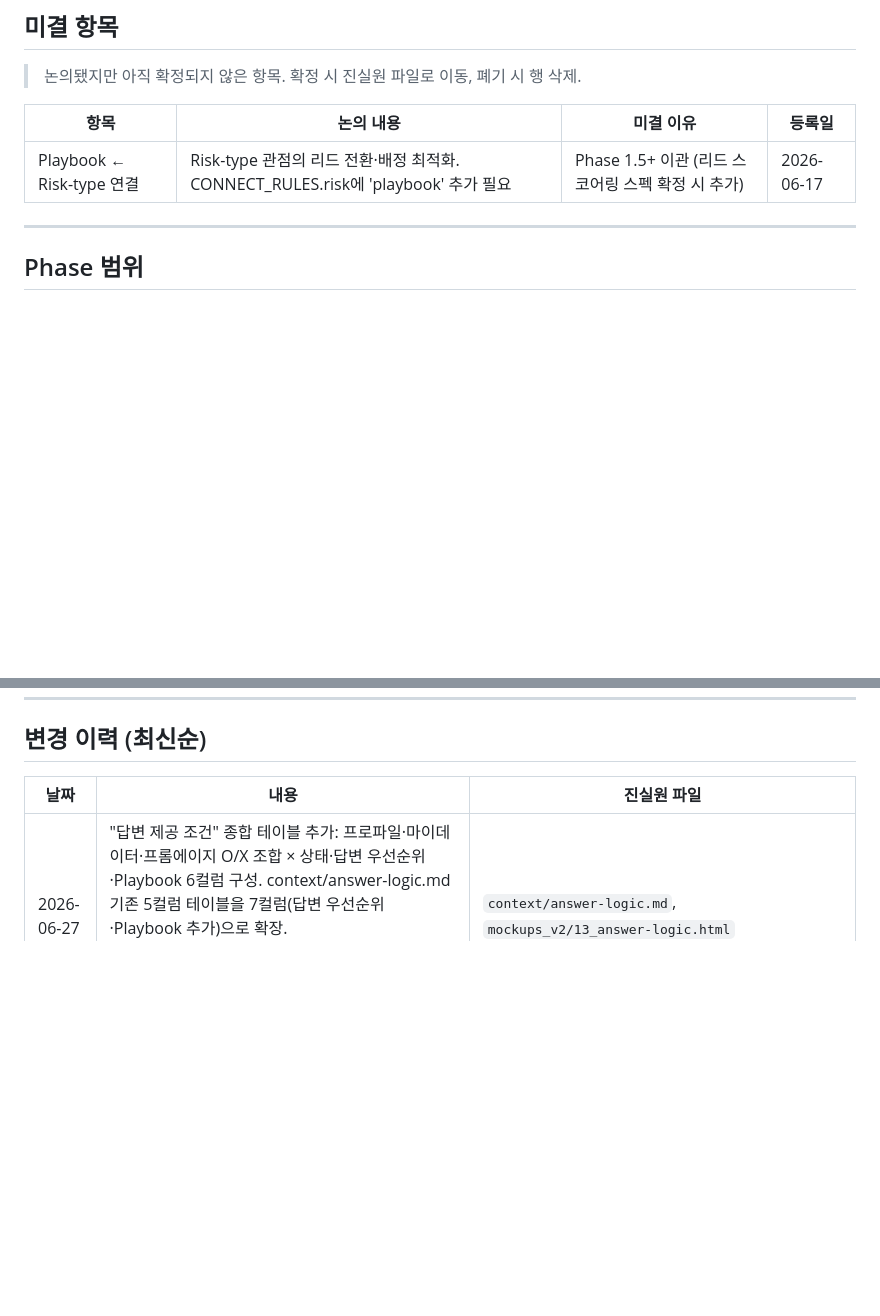
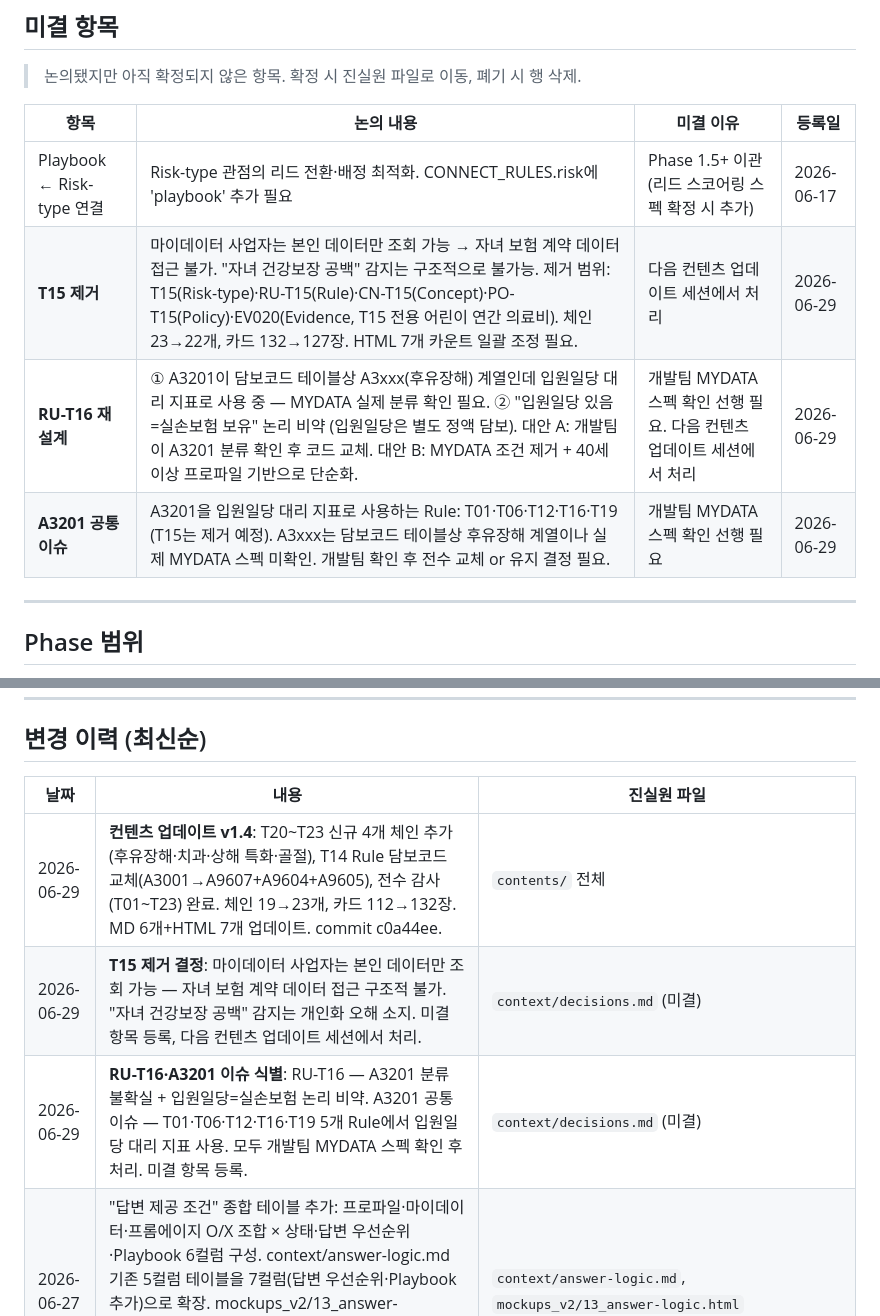
Before and after one commit to leeDK81/kcadmin, a Markdown page: context/decisions.md, 2 parts joined by grey strips. GitHub-like rendering; blank space fills up the shorter version.

Commit message:
docs: decisions.md 미결 항목 및 변경 이력 업데이트 (2026-06-29)
- 미결: T15 제거 (마이데이터 본인 데이터 원칙 위반)
- 미결: RU-T16 재설계 (A3201 분류 불확실 + 입원일당=실손 논리 비약)
- 미결: A3201 공통 이슈 (T01/T06/T12/T16/T19 5개 Rule)
- 변경 이력: v1.4 컨텐츠 업데이트, T15/RU-T16 이슈 식별 기록

Co-Authored-By: Claude Sonnet 4.6 <noreply@anthropic.com>

```diff
--- a/context/decisions.md
+++ b/context/decisions.md
@@ -28,6 +28,9 @@
 | 항목 | 논의 내용 | 미결 이유 | 등록일 |
 |---|---|---|---|
 | Playbook ← Risk-type 연결 | Risk-type 관점의 리드 전환·배정 최적화. CONNECT_RULES.risk에 'playbook' 추가 필요 | Phase 1.5+ 이관 (리드 스코어링 스펙 확정 시 추가) | 2026-06-17 |
+| **T15 제거** | 마이데이터 사업자는 본인 데이터만 조회 가능 → 자녀 보험 계약 데이터 접근 불가. "자녀 건강보장 공백" 감지는 구조적으로 불가능. 제거 범위: T15(Risk-type)·RU-T15(Rule)·CN-T15(Concept)·PO-T15(Policy)·EV020(Evidence, T15 전용 어린이 연간 의료비). 체인 23→22개, 카드 132→127장. HTML 7개 카운트 일괄 조정 필요. | 다음 컨텐츠 업데이트 세션에서 처리 | 2026-06-29 |
+| **RU-T16 재설계** | ① A3201이 담보코드 테이블상 A3xxx(후유장해) 계열인데 입원일당 대리 지표로 사용 중 — MYDATA 실제 분류 확인 필요. ② "입원일당 있음=실손보험 보유" 논리 비약 (입원일당은 별도 정액 담보). 대안 A: 개발팀이 A3201 분류 확인 후 코드 교체. 대안 B: MYDATA 조건 제거 + 40세 이상 프로파일 기반으로 단순화. | 개발팀 MYDATA 스펙 확인 선행 필요. 다음 컨텐츠 업데이트 세션에서 처리 | 2026-06-29 |
+| **A3201 공통 이슈** | A3201을 입원일당 대리 지표로 사용하는 Rule: T01·T06·T12·T16·T19 (T15는 제거 예정). A3xxx는 담보코드 테이블상 후유장해 계열이나 실제 MYDATA 스펙 미확인. 개발팀 확인 후 전수 교체 or 유지 결정 필요. | 개발팀 MYDATA 스펙 확인 선행 필요 | 2026-06-29 |
 
 ---
 
@@ -49,6 +52,9 @@
 
 | 날짜 | 내용 | 진실원 파일 |
 |---|---|---|
+| 2026-06-29 | **컨텐츠 업데이트 v1.4**: T20~T23 신규 4개 체인 추가 (후유장해·치과·상해 특화·골절), T14 Rule 담보코드 교체(A3001→A9607+A9604+A9605), 전수 감사(T01~T23) 완료. 체인 19→23개, 카드 112→132장. MD 6개+HTML 7개 업데이트. commit c0a44ee. | `contents/` 전체 |
+| 2026-06-29 | **T15 제거 결정**: 마이데이터 사업자는 본인 데이터만 조회 가능 — 자녀 보험 계약 데이터 접근 구조적 불가. "자녀 건강보장 공백" 감지는 개인화 오해 소지. 미결 항목 등록, 다음 컨텐츠 업데이트 세션에서 처리. | `context/decisions.md` (미결) |
+| 2026-06-29 | **RU-T16·A3201 이슈 식별**: RU-T16 — A3201 분류 불확실 + 입원일당=실손보험 논리 비약. A3201 공통 이슈 — T01·T06·T12·T16·T19 5개 Rule에서 입원일당 대리 지표 사용. 모두 개발팀 MYDATA 스펙 확인 후 처리. 미결 항목 등록. | `context/decisions.md` (미결) |
 | 2026-06-27 | "답변 제공 조건" 종합 테이블 추가: 프로파일·마이데이터·프롬에이지 O/X 조합 × 상태·답변 우선순위·Playbook 6컬럼 구성. context/answer-logic.md 기존 5컬럼 테이블을 7컬럼(답변 우선순위·Playbook 추가)으로 확장. mockups_v2/13_answer-logic.html에 전용 섹션("답변 제공 조건 — 사용자 데이터 상태별 요약") 신규 추가(Playbook 감지 조건 테이블 아래). | `context/answer-logic.md`, `mockups_v2/13_answer-logic.html` |
 | 2026-06-26 | 전수 검사 완료: 분기(fallback) 구조 전파 — KC·RAG·LLM은 순차 누적 아님, 앞 단계 성공 시 뒤 단계 호출 없음. "두 체인 동시 출력" 오표현 제거(policy/02_card-purpose.html, mockups/13_answer-logic.html). 나머지 17개 md·14개 html 파일은 이미 올바른 분기 구조로 기술 확인. | `policy/02_card-purpose.html`, `mockups/13_answer-logic.html` |
 | 2026-06-26 | Case 1~4 출력 구조 명시: KC 체인(Case 1·2)과 RAG·LLM(Case 3·4)은 대체(fallback) 관계 — 동시 출력 없음. KC 구조화 답변에 Evidence(LLM 선택·인용)·Policy(appDisplayText) 포함. CTA 버튼만 Playbook 감지 시 가산(additive). Evidence "전부 참조" → "LLM 선택·인용" 오류 수정. | `context/answer-logic.md`, `mockups_v2/13_answer-logic.html` |
```
